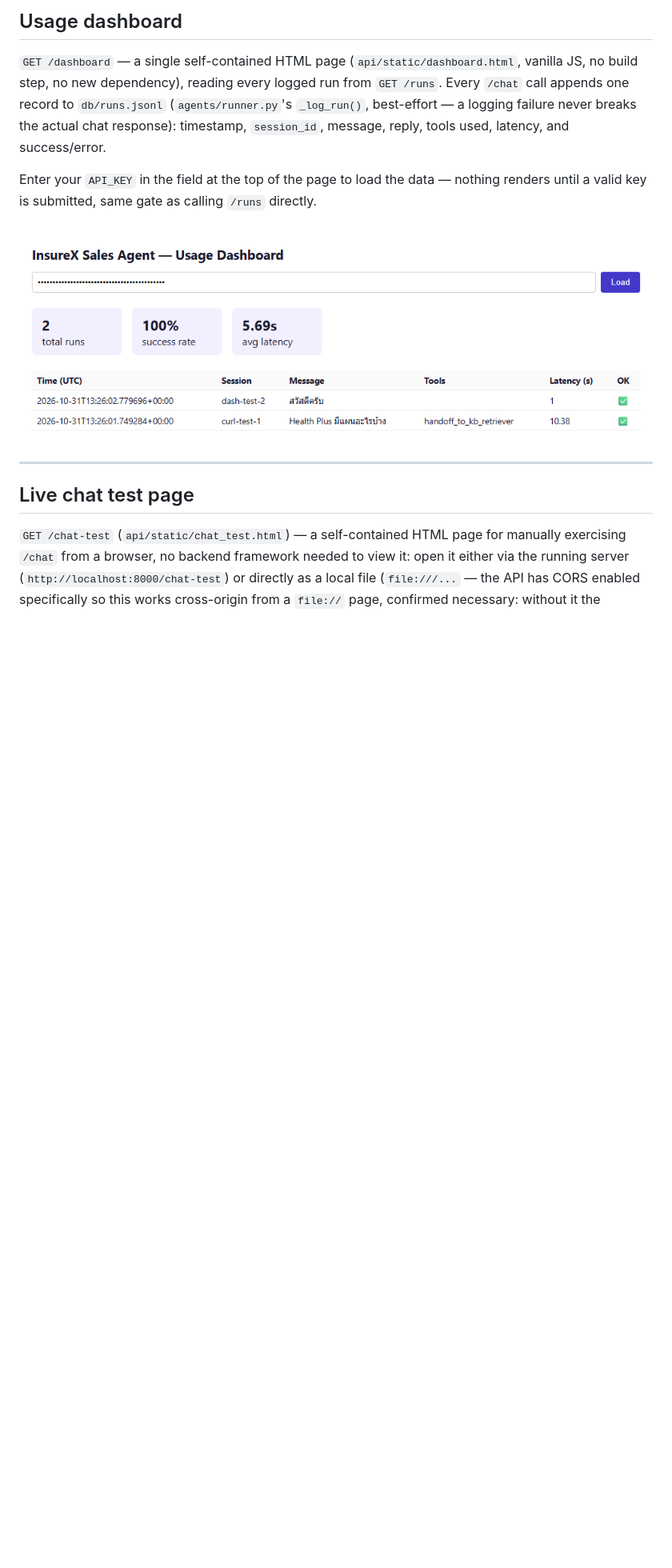
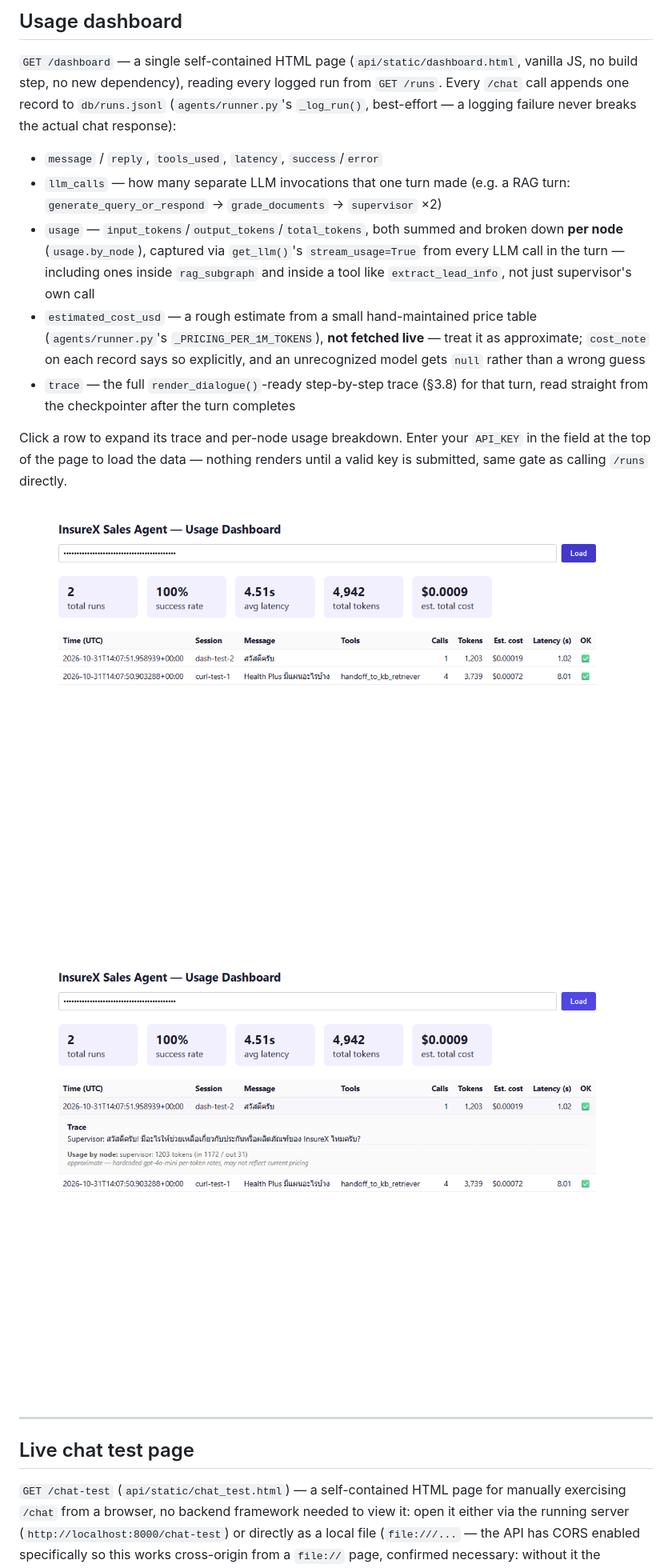
Before and after one commit to narusrn/insurex-sales-agent, a Markdown page: README.md, the part around the change. Shown at 80% size. GitHub-like rendering; pictures changed too: Data/dashboard-expanded.png (added), Data/dashboard-screenshot.png; blank space fills up the shorter version.

```diff
--- a/README.md
+++ b/README.md
@@ -298,14 +298,28 @@ bridge note, never appear here since a customer never saw either one either.
 vanilla JS, no build step, no new dependency), reading every logged run from
 `GET /runs`. Every `/chat` call appends one record to `db/runs.jsonl`
 (`agents/runner.py`'s `_log_run()`, best-effort — a logging failure never
-breaks the actual chat response): timestamp, `session_id`, message, reply,
-tools used, latency, and success/error.
+breaks the actual chat response):
 
-Enter your `API_KEY` in the field at the top of the page to load the data —
-nothing renders until a valid key is submitted, same gate as calling `/runs`
-directly.
+- `message` / `reply`, `tools_used`, `latency`, `success`/`error`
+- `llm_calls` — how many separate LLM invocations that one turn made (e.g. a RAG
+  turn: `generate_query_or_respond` → `grade_documents` → `supervisor` ×2)
+- `usage` — `input_tokens`/`output_tokens`/`total_tokens`, both summed and broken
+  down **per node** (`usage.by_node`), captured via `get_llm()`'s `stream_usage=True`
+  from every LLM call in the turn — including ones inside `rag_subgraph` and inside
+  a tool like `extract_lead_info`, not just supervisor's own call
+- `estimated_cost_usd` — a rough estimate from a small hand-maintained price table
+  (`agents/runner.py`'s `_PRICING_PER_1M_TOKENS`), **not fetched live** — treat it as
+  approximate; `cost_note` on each record says so explicitly, and an unrecognized
+  model gets `null` rather than a wrong guess
+- `trace` — the full `render_dialogue()`-ready step-by-step trace (§3.8) for that
+  turn, read straight from the checkpointer after the turn completes
+
+Click a row to expand its trace and per-node usage breakdown. Enter your
+`API_KEY` in the field at the top of the page to load the data — nothing
+renders until a valid key is submitted, same gate as calling `/runs` directly.
 
 ![Usage dashboard](Data/dashboard-screenshot.png)
+![Usage dashboard, expanded trace view](Data/dashboard-expanded.png)
 
 ---
 
```
Also changed, not shown: 3 other files.
